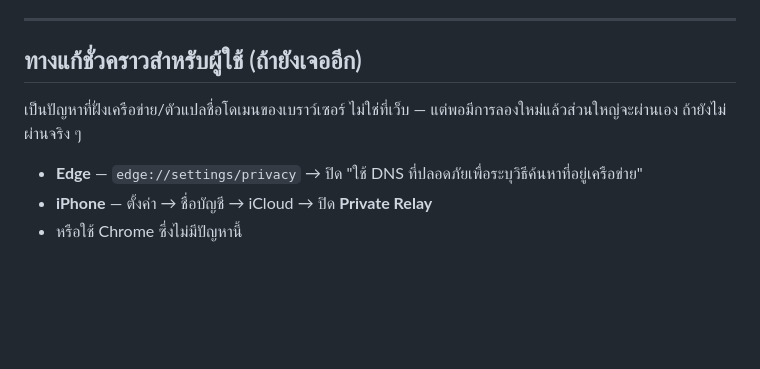
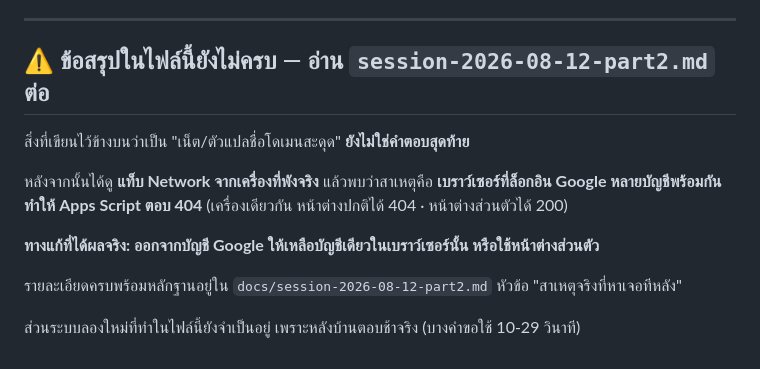
Before and after one commit to pixxarz/listless, a Markdown page: docs/session-2026-08-12.md, the part around the change. Drawn GitHub-style; blank space fills up the shorter version.

```diff
--- a/docs/session-2026-08-12.md
+++ b/docs/session-2026-08-12.md
@@ -77,10 +77,16 @@ Uncaught ReferenceError: __cb6_1786525094704 is not defined   ← ครั้
 
 ---
 
-## ทางแก้ชั่วคราวสำหรับผู้ใช้ (ถ้ายังเจออีก)
+## ⚠️ ข้อสรุปในไฟล์นี้ยังไม่ครบ — อ่าน `session-2026-08-12-part2.md` ต่อ
 
-เป็นปัญหาที่ฝั่งเครือข่าย/ตัวแปลชื่อโดเมนของเบราว์เซอร์ ไม่ใช่ที่เว็บ — แต่พอมีการลองใหม่แล้วส่วนใหญ่จะผ่านเอง ถ้ายังไม่ผ่านจริง ๆ
+สิ่งที่เขียนไว้ข้างบนว่าเป็น "เน็ต/ตัวแปลชื่อโดเมนสะดุด" **ยังไม่ใช่คำตอบสุดท้าย**
 
-- **Edge** — `edge://settings/privacy` → ปิด "ใช้ DNS ที่ปลอดภัยเพื่อระบุวิธีค้นหาที่อยู่เครือข่าย"
-- **iPhone** — ตั้งค่า → ชื่อบัญชี → iCloud → ปิด **Private Relay**
-- หรือใช้ Chrome ซึ่งไม่มีปัญหานี้
+หลังจากนั้นได้ดู **แท็บ Network จากเครื่องที่พังจริง** แล้วพบว่าสาเหตุคือ
+**เบราว์เซอร์ที่ล็อกอิน Google หลายบัญชีพร้อมกัน ทำให้ Apps Script ตอบ 404**
+(เครื่องเดียวกัน หน้าต่างปกติได้ 404 · หน้าต่างส่วนตัวได้ 200)
+
+**ทางแก้ที่ได้ผลจริง: ออกจากบัญชี Google ให้เหลือบัญชีเดียวในเบราว์เซอร์นั้น หรือใช้หน้าต่างส่วนตัว**
+
+รายละเอียดครบพร้อมหลักฐานอยู่ใน `docs/session-2026-08-12-part2.md` หัวข้อ "สาเหตุจริงที่หาเจอทีหลัง"
+
+ส่วนระบบลองใหม่ที่ทำในไฟล์นี้ยังจำเป็นอยู่ เพราะหลังบ้านตอบช้าจริง (บางคำขอใช้ 10-29 วินาที)
```
Also changed, not shown: CLAUDE.md (+1 -0 lines), docs/session-2026-08-12-part2.md (+45 -0 lines).
